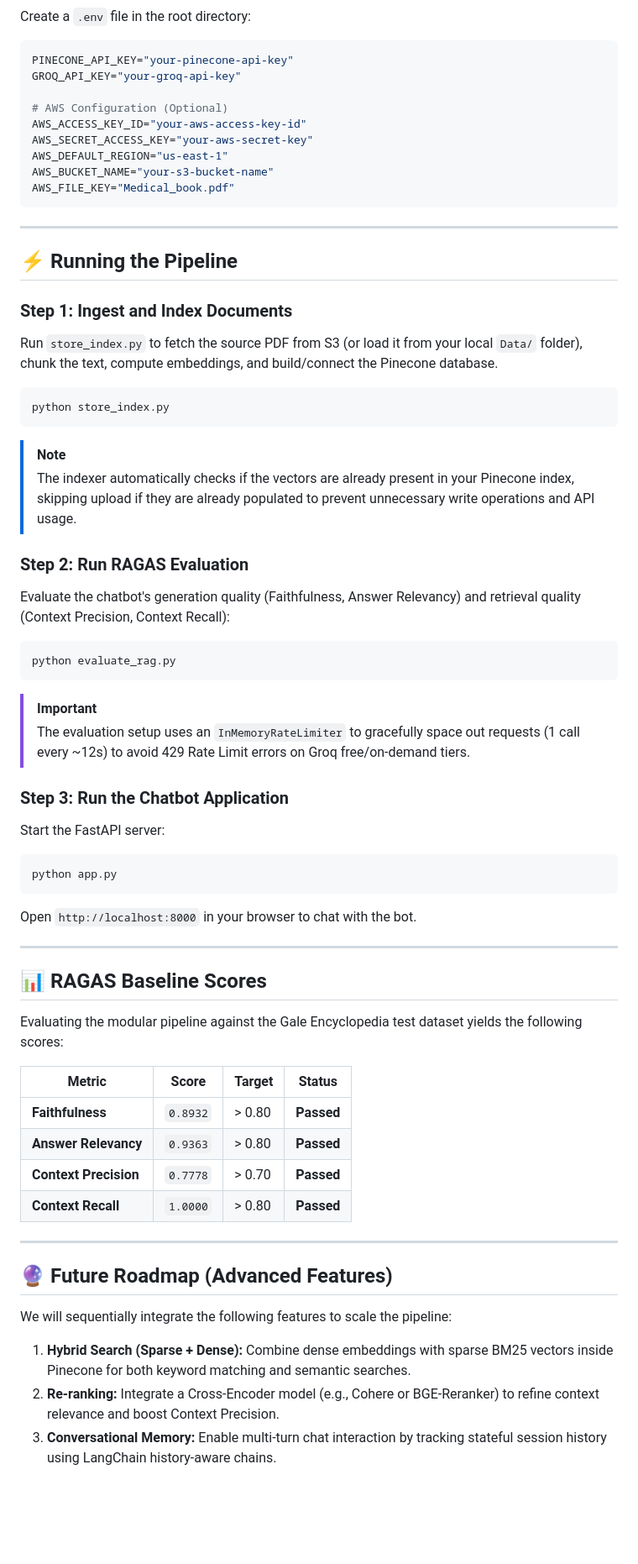
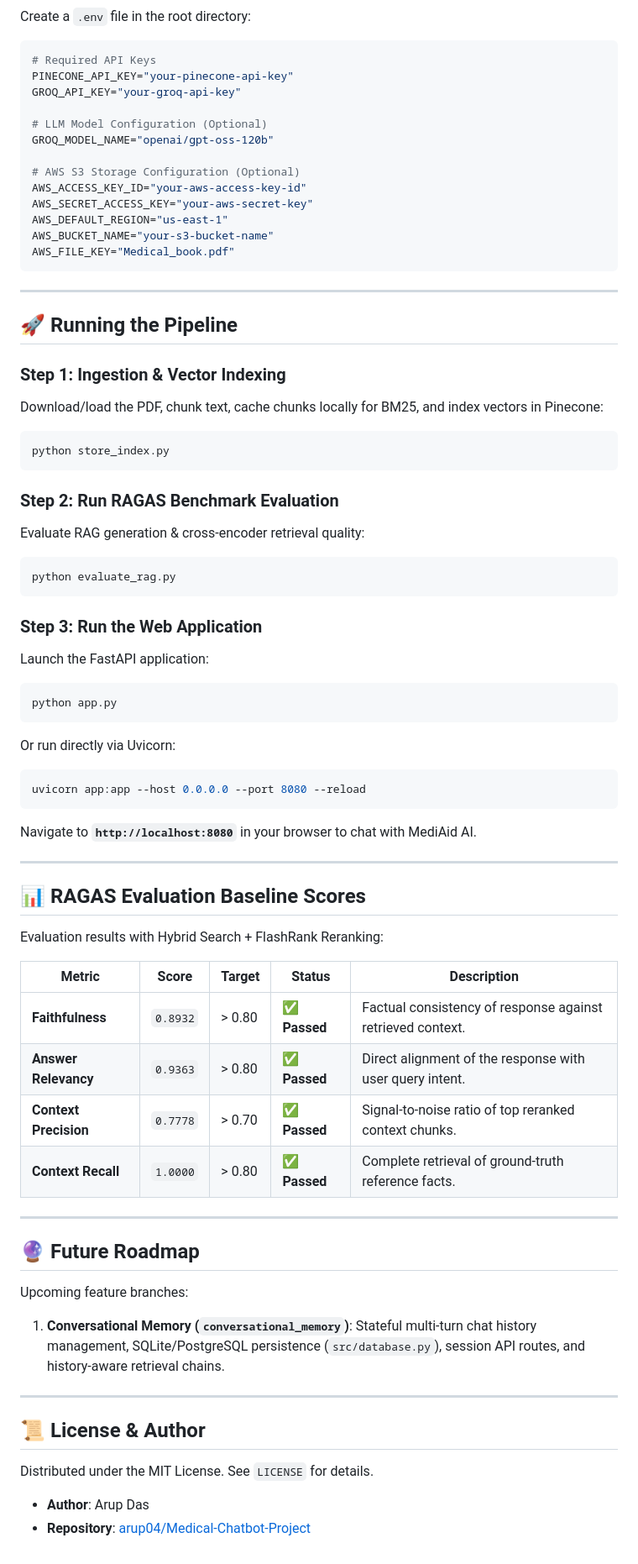
Before and after one commit to arup04/Medical-Chatbot-Project, a Markdown page: README.md, the part around one of its changes. Shown at 84% size. Rendered like a GitHub page; blank space fills up the shorter version.

````diff
--- a/README.md
+++ b/README.md
@@ -69,9 +136,13 @@ pip install -r requirements.txt
 Create a `.env` file in the root directory:
 ```env
+# Required API Keys
 PINECONE_API_KEY="your-pinecone-api-key"
 GROQ_API_KEY="your-groq-api-key"
 
-# AWS Configuration (Optional)
+# LLM Model Configuration (Optional)
+GROQ_MODEL_NAME="openai/gpt-oss-120b"
+
+# AWS S3 Storage Configuration (Optional)
 AWS_ACCESS_KEY_ID="your-aws-access-key-id"
 AWS_SECRET_ACCESS_KEY="your-aws-secret-key"
 AWS_DEFAULT_REGION="us-east-1"
@@ -81,49 +152,56 @@ AWS_FILE_KEY="Medical_book.pdf"
 
 ---
 
-## ⚡ Running the Pipeline
+## 🚀 Running the Pipeline
 
-### Step 1: Ingest and Index Documents
-Run `store_index.py` to fetch the source PDF from S3 (or load it from your local `Data/` folder), chunk the text, compute embeddings, and build/connect the Pinecone database.
+### Step 1: Ingestion & Vector Indexing
+Download/load the PDF, chunk text, cache chunks locally for BM25, and index vectors in Pinecone:
 ```bash
 python store_index.py
 ```
-> [!NOTE]
-> The indexer automatically checks if the vectors are already present in your Pinecone index, skipping upload if they are already populated to prevent unnecessary write operations and API usage.
 
-### Step 2: Run RAGAS Evaluation
-Evaluate the chatbot's generation quality (Faithfulness, Answer Relevancy) and retrieval quality (Context Precision, Context Recall):
+### Step 2: Run RAGAS Benchmark Evaluation
+Evaluate RAG generation & cross-encoder retrieval quality:
 ```bash
 python evaluate_rag.py
 ```
-> [!IMPORTANT]
-> The evaluation setup uses an `InMemoryRateLimiter` to gracefully space out requests (1 call every ~12s) to avoid 429 Rate Limit errors on Groq free/on-demand tiers.
 
-### Step 3: Run the Chatbot Application
-Start the FastAPI server:
+### Step 3: Run the Web Application
+Launch the FastAPI application:
 ```bash
 python app.py
 ```
-Open `http://localhost:8000` in your browser to chat with the bot.
+Or run directly via Uvicorn:
+```bash
+uvicorn app:app --host 0.0.0.0 --port 8080 --reload
+```
+Navigate to **`http://localhost:8080`** in your browser to chat with MediAid AI.
 
 ---
 
-## 📊 RAGAS Baseline Scores
+## 📊 RAGAS Evaluation Baseline Scores
 
-Evaluating the modular pipeline against the Gale Encyclopedia test dataset yields the following scores:
+Evaluation results with Hybrid Search + FlashRank Reranking:
 
-| Metric | Score | Target | Status |
-|---|---|---|---|
-| **Faithfulness** | `0.8932` | > 0.80 | **Passed** |
-| **Answer Relevancy** | `0.9363` | > 0.80 | **Passed** |
-| **Context Precision** | `0.7778` | > 0.70 | **Passed** |
-| **Context Recall** | `1.0000` | > 0.80 | **Passed** |
+| Metric | Score | Target | Status | Description |
+|---|---|---|---|---|
+| **Faithfulness** | `0.8932` | > 0.80 | ✅ **Passed** | Factual consistency of response against retrieved context. |
+| **Answer Relevancy** | `0.9363` | > 0.80 | ✅ **Passed** | Direct alignment of the response with user query intent. |
+| **Context Precision** | `0.7778` | > 0.70 | ✅ **Passed** | Signal-to-noise ratio of top reranked context chunks. |
+| **Context Recall** | `1.0000` | > 0.80 | ✅ **Passed** | Complete retrieval of ground-truth reference facts. |
 
 ---
 
-## 🔮 Future Roadmap (Advanced Features)
+## 🔮 Future Roadmap
 
-We will sequentially integrate the following features to scale the pipeline:
-1. **Hybrid Search (Sparse + Dense):** Combine dense embeddings with sparse BM25 vectors inside Pinecone for both keyword matching and semantic searches.
-2. **Re-ranking:** Integrate a Cross-Encoder model (e.g., Cohere or BGE-Reranker) to refine context relevance and boost Context Precision.
-3. **Conversational Memory:** Enable multi-turn chat interaction by tracking stateful session history using LangChain history-aware chains.
+Upcoming feature branches:
+1. **Conversational Memory (`conversational_memory`)**: Stateful multi-turn chat history management, SQLite/PostgreSQL persistence (`src/database.py`), session API routes, and history-aware retrieval chains.
+
+---
+
+## 📜 License & Author
+
+Distributed under the MIT License. See `LICENSE` for details.
+
+- **Author**: Arup Das
+- **Repository**: [arup04/Medical-Chatbot-Project](https://github.com/arup04/Medical-Chatbot-Project)
````
Also changed, not shown: other parts of README.md (+106 -39 lines).
